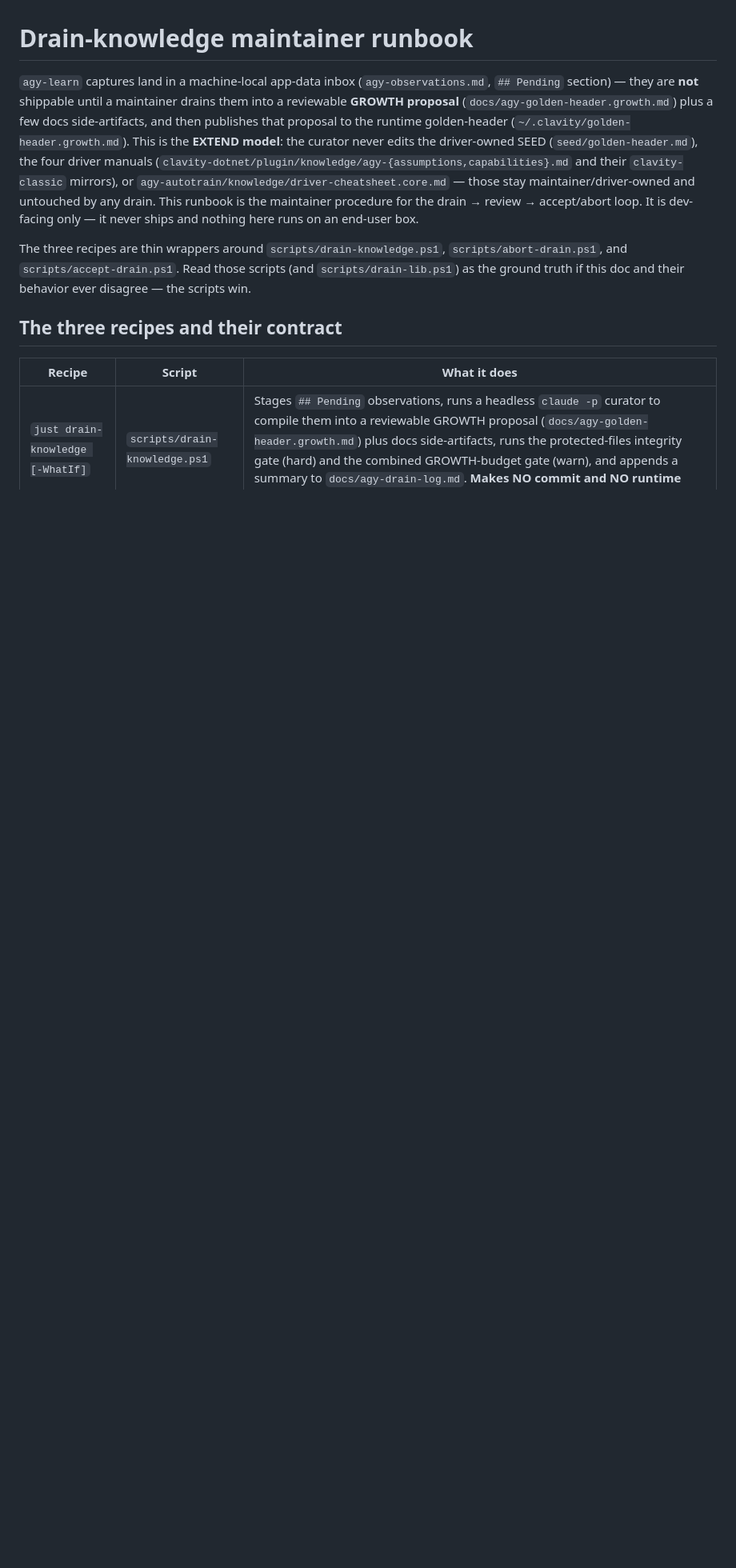
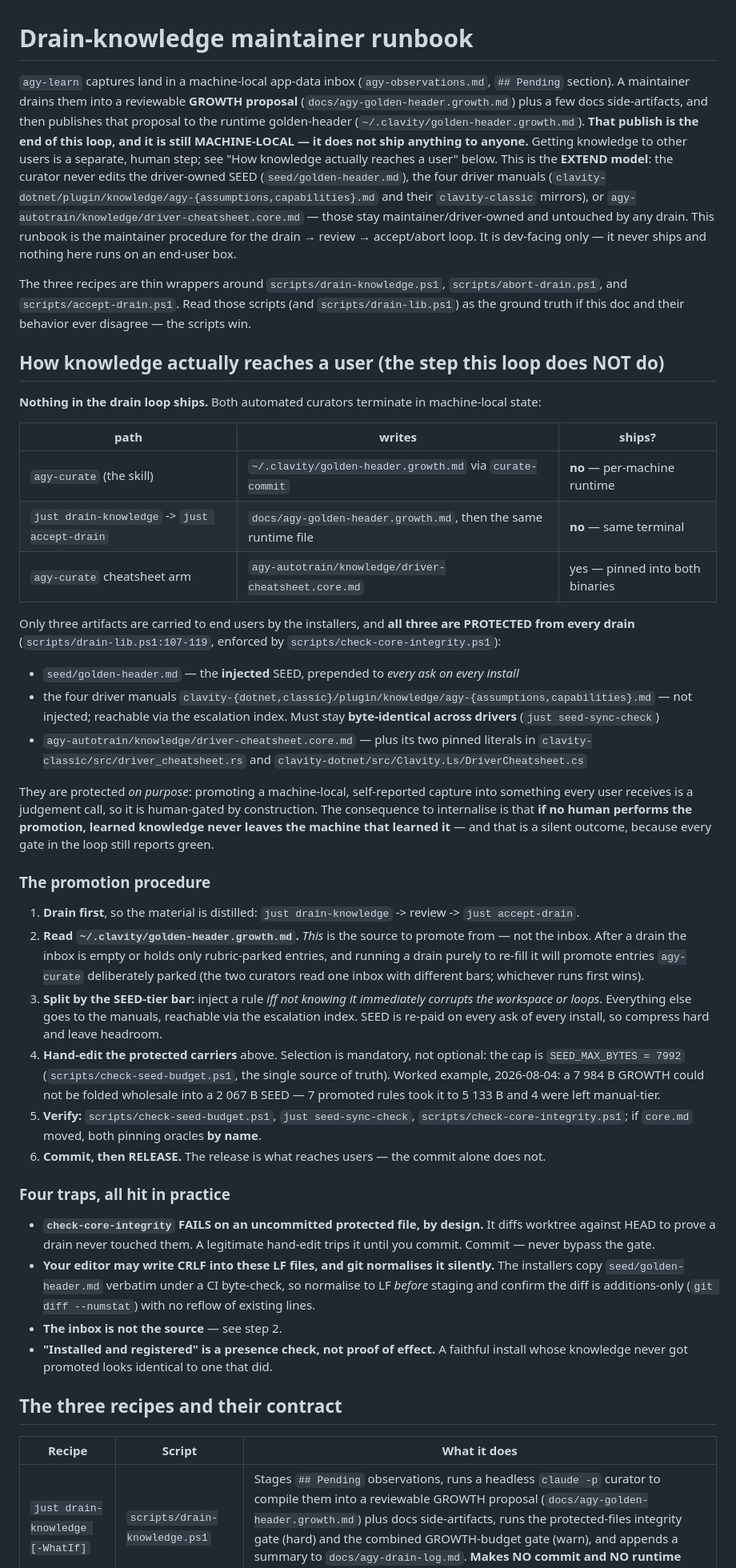
Before and after one commit to ckir/clavity, a Markdown page: docs/drain-knowledge-runbook.md, the part around the change. Shown at 80% size. Rendered like a GitHub page; blank space fills up the shorter version.

Commit message:
docs(runbook): document how knowledge actually reaches a user
The workflow from local inbox to shipped product was not documented, and
the omission is not academic - I got it wrong today, told the owner that
'just drain-knowledge' was the unrun shipping link, and had to reverse-
engineer the real path from drain-lib.ps1:107-119.

The intro's own wording invited that error: 'not shippable until a
maintainer drains them ... and publishes to the runtime golden-header'
reads as though draining ships them. It does not - that terminal is
machine-local. Corrected, and a new section states plainly that NOTHING in
the drain loop ships, names the only three carriers the installers deliver,
and gives the human promotion procedure with the SEED-tier bar, the 7992 B
budget arithmetic and a worked example from today's fold (7984 B GROWTH
could not go wholesale into a 2067 B SEED; 7 rules -> 5133 B).

Also records the four traps hit in practice: check-core-integrity failing
on an uncommitted protected file BY DESIGN; editors writing CRLF into LF
files that git then normalises silently under a verbatim CI byte-check;
the inbox being the wrong source after a drain (and re-draining promoting
entries agy-curate deliberately parked); and 'installed and registered'
being a presence check that looks identical whether or not the promotion
ever happened.

All citations verified: the 7 named files exist, the 4 manuals resolve, and
drain-lib.ps1:107-119 is the protected-list comment quoted.

Co-Authored-By: Claude Opus 5 <noreply@anthropic.com>

```diff
--- a/docs/drain-knowledge-runbook.md
+++ b/docs/drain-knowledge-runbook.md
@@ -1,9 +1,11 @@
 # Drain-knowledge maintainer runbook
 
 `agy-learn` captures land in a machine-local app-data inbox (`agy-observations.md`, `## Pending`
-section) — they are **not** shippable until a maintainer drains them into a reviewable **GROWTH
-proposal** (`docs/agy-golden-header.growth.md`) plus a few docs side-artifacts, and then publishes
-that proposal to the runtime golden-header (`~/.clavity/golden-header.growth.md`). This is the
+section). A maintainer drains them into a reviewable **GROWTH proposal**
+(`docs/agy-golden-header.growth.md`) plus a few docs side-artifacts, and then publishes that proposal
+to the runtime golden-header (`~/.clavity/golden-header.growth.md`). **That publish is the end of this
+loop, and it is still MACHINE-LOCAL — it does not ship anything to anyone.** Getting knowledge to
+other users is a separate, human step; see "How knowledge actually reaches a user" below. This is the
 **EXTEND model**: the curator never edits the driver-owned SEED (`seed/golden-header.md`), the four
 driver manuals (`clavity-dotnet/plugin/knowledge/agy-{assumptions,capabilities}.md` and their
 `clavity-classic` mirrors), or `agy-autotrain/knowledge/driver-cheatsheet.core.md` — those stay
@@ -14,6 +16,61 @@ runs on an end-user box.
 The three recipes are thin wrappers around `scripts/drain-knowledge.ps1`, `scripts/abort-drain.ps1`,
 and `scripts/accept-drain.ps1`. Read those scripts (and `scripts/drain-lib.ps1`) as the ground truth if
 this doc and their behavior ever disagree — the scripts win.
+
+## How knowledge actually reaches a user (the step this loop does NOT do)
+
+**Nothing in the drain loop ships.** Both automated curators terminate in machine-local state:
+
+| path | writes | ships? |
+|---|---|---|
+| `agy-curate` (the skill) | `~/.clavity/golden-header.growth.md` via `curate-commit` | **no** — per-machine runtime |
+| `just drain-knowledge` -> `just accept-drain` | `docs/agy-golden-header.growth.md`, then the same runtime file | **no** — same terminal |
+| `agy-curate` cheatsheet arm | `agy-autotrain/knowledge/driver-cheatsheet.core.md` | yes — pinned into both binaries |
+
+Only three artifacts are carried to end users by the installers, and **all three are PROTECTED from
+every drain** (`scripts/drain-lib.ps1:107-119`, enforced by `scripts/check-core-integrity.ps1`):
+
+- `seed/golden-header.md` — the **injected** SEED, prepended to *every ask on every install*
+- the four driver manuals `clavity-{dotnet,classic}/plugin/knowledge/agy-{assumptions,capabilities}.md`
+  — not injected; reachable via the escalation index. Must stay **byte-identical across drivers**
+  (`just seed-sync-check`)
+- `agy-autotrain/knowledge/driver-cheatsheet.core.md` — plus its two pinned literals in
+  `clavity-classic/src/driver_cheatsheet.rs` and `clavity-dotnet/src/Clavity.Ls/DriverCheatsheet.cs`
+
+They are protected *on purpose*: promoting a machine-local, self-reported capture into something every
+user receives is a judgement call, so it is human-gated by construction. The consequence to internalise
+is that **if no human performs the promotion, learned knowledge never leaves the machine that learned
+it** — and that is a silent outcome, because every gate in the loop still reports green.
+
+### The promotion procedure
+
+1. **Drain first**, so the material is distilled: `just drain-knowledge` -> review -> `just accept-drain`.
+2. **Read `~/.clavity/golden-header.growth.md`.** *This* is the source to promote from — not the inbox.
+   After a drain the inbox is empty or holds only rubric-parked entries, and running a drain purely to
+   re-fill it will promote entries `agy-curate` deliberately parked (the two curators read one inbox with
+   different bars; whichever runs first wins).
+3. **Split by the SEED-tier bar:** inject a rule *iff not knowing it immediately corrupts the workspace
+   or loops*. Everything else goes to the manuals, reachable via the escalation index. SEED is re-paid on
+   every ask of every install, so compress hard and leave headroom.
+4. **Hand-edit the protected carriers** above. Selection is mandatory, not optional: the cap is
+   `SEED_MAX_BYTES = 7992` (`scripts/check-seed-budget.ps1`, the single source of truth). Worked example,
+   2026-08-04: a 7 984 B GROWTH could not be folded wholesale into a 2 067 B SEED — 7 promoted rules took
+   it to 5 133 B and 4 were left manual-tier.
+5. **Verify:** `scripts/check-seed-budget.ps1`, `just seed-sync-check`, `scripts/check-core-integrity.ps1`;
+   if `core.md` moved, both pinning oracles **by name**.
+6. **Commit, then RELEASE.** The release is what reaches users — the commit alone does not.
+
+### Four traps, all hit in practice
+
+- **`check-core-integrity` FAILS on an uncommitted protected file, by design.** It diffs worktree against
+  HEAD to prove a drain never touched them. A legitimate hand-edit trips it until you commit. Commit —
+  never bypass the gate.
+- **Your editor may write CRLF into these LF files, and git normalises it silently.** The installers copy
+  `seed/golden-header.md` verbatim under a CI byte-check, so normalise to LF *before* staging and confirm
+  the diff is additions-only (`git diff --numstat`) with no reflow of existing lines.
+- **The inbox is not the source** — see step 2.
+- **"Installed and registered" is a presence check, not proof of effect.** A faithful install whose
+  knowledge never got promoted looks identical to one that did.
 
 ## The three recipes and their contract
 
```
